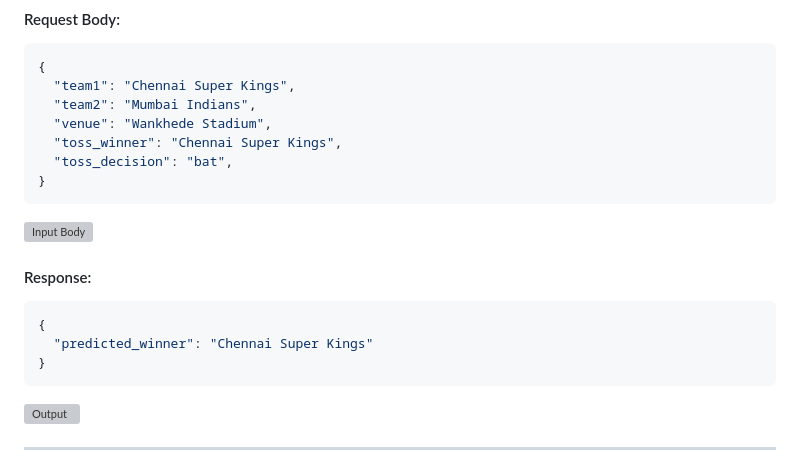
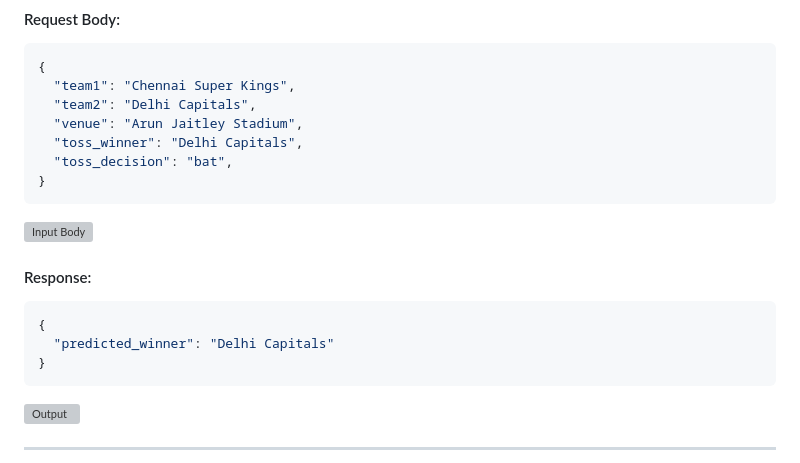
Before and after one commit to pkala7968/IPL-win-predictor, a Markdown page: README.md, the part around the change. Rendered like a GitHub page; grey boxes are pictures that could not be loaded.

````diff
--- a/README.md
+++ b/README.md
@@ -125,9 +125,9 @@ https://ipl-win-predictor-6h4c.onrender.com
 ```json
 {
   "team1": "Chennai Super Kings",
-  "team2": "Mumbai Indians",
-  "venue": "Wankhede Stadium",
-  "toss_winner": "Chennai Super Kings",
+  "team2": "Delhi Capitals",
+  "venue": "Arun Jaitley Stadium",
+  "toss_winner": "Delhi Capitals",
   "toss_decision": "bat",
 }
 ```
@@ -136,7 +136,7 @@ https://ipl-win-predictor-6h4c.onrender.com
 #### Response:
 ```json
 {
-  "predicted_winner": "Chennai Super Kings"
+  "predicted_winner": "Delhi Capitals"
 }
 ```
 ![Output](static/team_images/Output.png)
````
